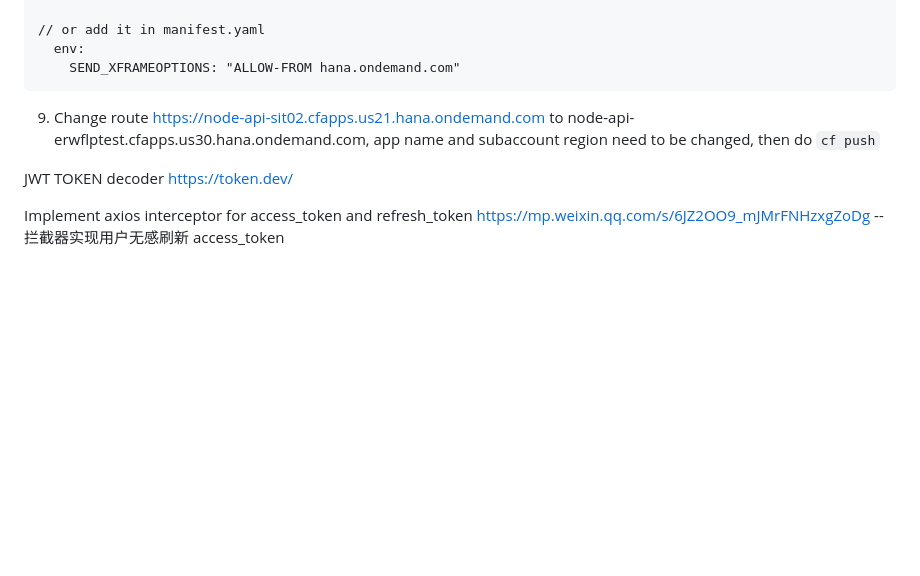
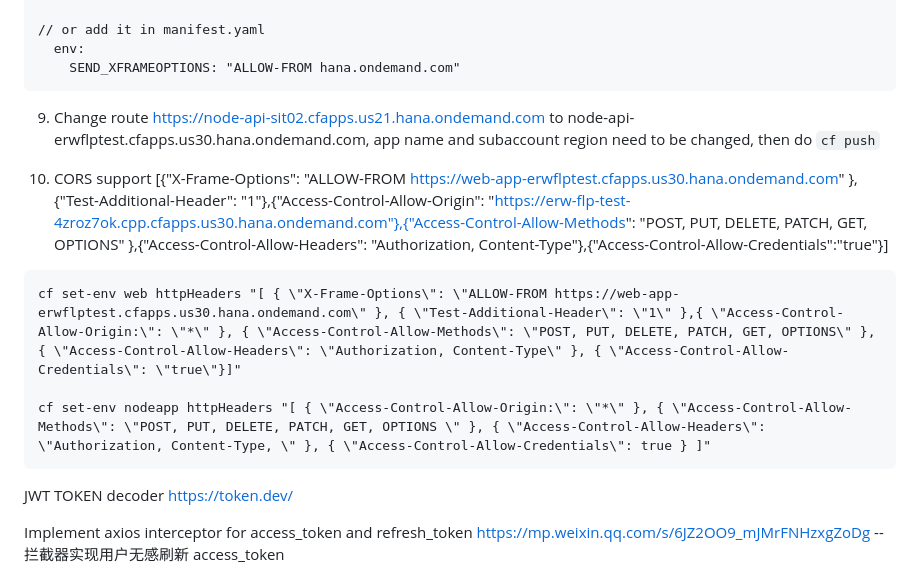
Before and after one commit to ericwangdq/btp-node-tutorial, a Markdown page: README.md, the part around the change. Drawn GitHub-style; blank space fills up the shorter version.

Commit message:
Add cors note

````diff
--- a/README.md
+++ b/README.md
@@ -91,6 +91,15 @@ cf push
 
 9. Change route https://node-api-sit02.cfapps.us21.hana.ondemand.com to node-api-erwflptest.cfapps.us30.hana.ondemand.com, app name and subaccount region need to be changed, then do `cf push`
 
+10. CORS support
+    [{"X-Frame-Options": "ALLOW-FROM https://web-app-erwflptest.cfapps.us30.hana.ondemand.com" }, {"Test-Additional-Header": "1"},{"Access-Control-Allow-Origin": "https://erw-flp-test-4zroz7ok.cpp.cfapps.us30.hana.ondemand.com"},{"Access-Control-Allow-Methods": "POST, PUT, DELETE, PATCH, GET, OPTIONS" },{"Access-Control-Allow-Headers": "Authorization, Content-Type"},{"Access-Control-Allow-Credentials":"true"}]
+
+```
+cf set-env web httpHeaders "[ { \"X-Frame-Options\": \"ALLOW-FROM https://web-app-erwflptest.cfapps.us30.hana.ondemand.com\" }, { \"Test-Additional-Header\": \"1\" },{ \"Access-Control-Allow-Origin:\": \"*\" }, { \"Access-Control-Allow-Methods\": \"POST, PUT, DELETE, PATCH, GET, OPTIONS\" }, { \"Access-Control-Allow-Headers\": \"Authorization, Content-Type\" }, { \"Access-Control-Allow-Credentials\": \"true\"}]"
+
+cf set-env nodeapp httpHeaders "[ { \"Access-Control-Allow-Origin:\": \"*\" }, { \"Access-Control-Allow-Methods\": \"POST, PUT, DELETE, PATCH, GET, OPTIONS \" }, { \"Access-Control-Allow-Headers\": \"Authorization, Content-Type, \" }, { \"Access-Control-Allow-Credentials\": true } ]"
+```
+
 JWT TOKEN decoder
 https://token.dev/
 
````
